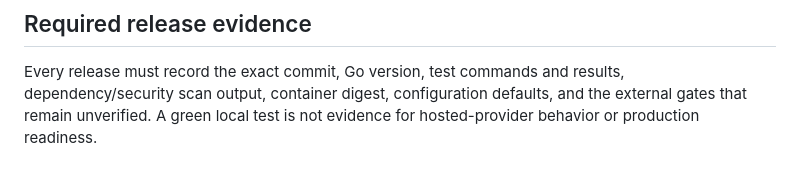
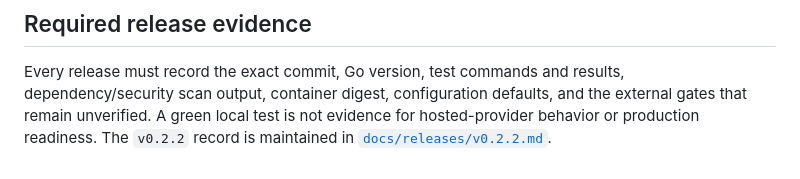
Before and after one commit to adikezh/phishlens, a Markdown page: TODO.md, the part around the change. Drawn GitHub-style.

Commit message:
docs: add v0.2.2 release evidence

```diff
--- a/TODO.md
+++ b/TODO.md
@@ -178,4 +178,6 @@ that require external accounts, providers, or deployment-specific decisions.
 Every release must record the exact commit, Go version, test commands and
 results, dependency/security scan output, container digest, configuration
 defaults, and the external gates that remain unverified. A green local test is
-not evidence for hosted-provider behavior or production readiness.
+not evidence for hosted-provider behavior or production readiness. The
+`v0.2.2` record is maintained in
+[`docs/releases/v0.2.2.md`](docs/releases/v0.2.2.md).
```
Also changed, not shown: docs/releases/v0.2.2.md (added, +57 -0 lines).
